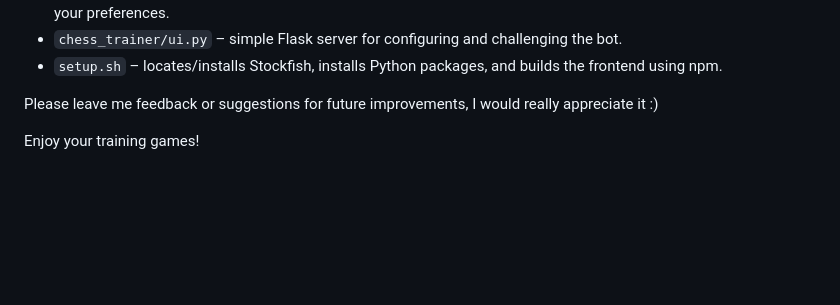
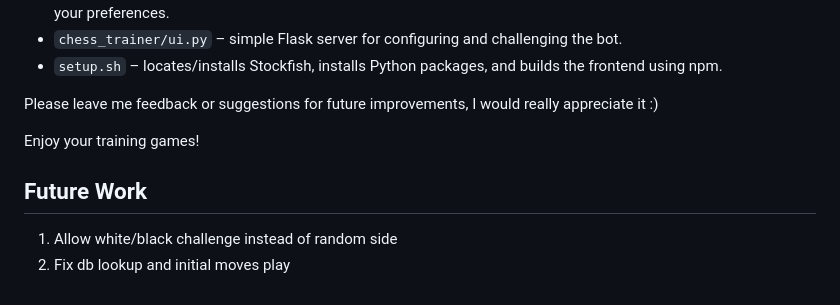
Before and after one commit to sid2364/chess-training-bot, a Markdown page: README.md, the part around the change. Rendered like a GitHub page; blank space fills up the shorter version.

Commit message:
add TODOs

```diff
--- a/README.md
+++ b/README.md
@@ -74,3 +74,8 @@ Your browser will open `http://localhost:8000/` where you can pick your preferre
 Please leave me feedback or suggestions for future improvements, I would really appreciate it :)
 
 Enjoy your training games!
+
+
+## Future Work
+1. Allow white/black challenge instead of random side
+2. Fix db lookup and initial moves play
```
